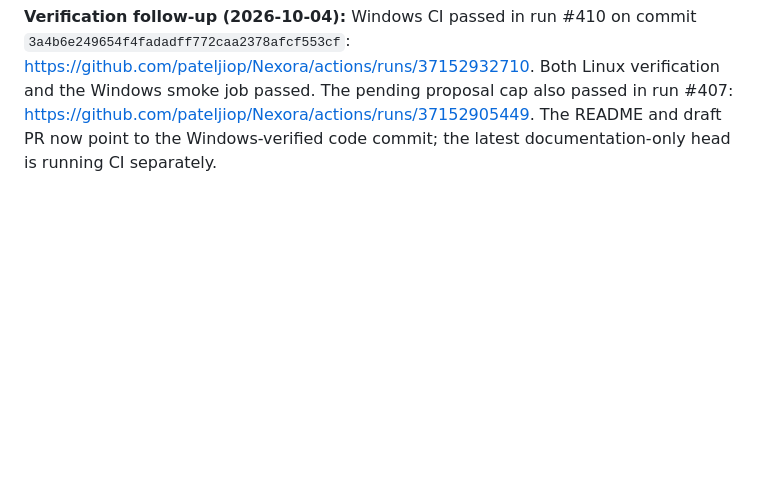
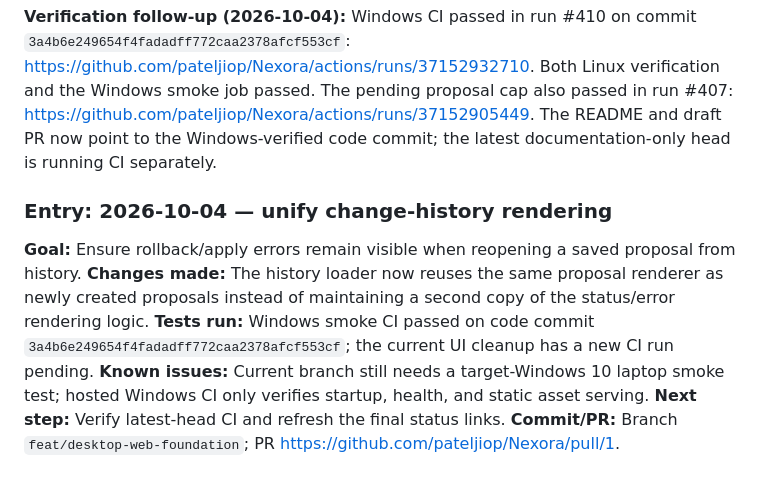
Before and after one commit to pateljiop/Nexora, a Markdown page: DEVELOPMENT_LOG.md, the part around the change. GitHub-like rendering; blank space fills up the shorter version.

Commit message:
Record shared proposal renderer cleanup

```diff
--- a/DEVELOPMENT_LOG.md
+++ b/DEVELOPMENT_LOG.md
@@ -623,3 +623,12 @@ Implement a local-only backend with SQLite and tests after inspecting existing U
 
 
 **Verification follow-up (2026-10-04):** Windows CI passed in run #410 on commit `3a4b6e249654f4fadadff772caa2378afcf553cf`: https://github.com/pateljiop/Nexora/actions/runs/37152932710. Both Linux verification and the Windows smoke job passed. The pending proposal cap also passed in run #407: https://github.com/pateljiop/Nexora/actions/runs/37152905449. The README and draft PR now point to the Windows-verified code commit; the latest documentation-only head is running CI separately.
+
+
+### Entry: 2026-10-04 — unify change-history rendering
+**Goal:** Ensure rollback/apply errors remain visible when reopening a saved proposal from history.
+**Changes made:** The history loader now reuses the same proposal renderer as newly created proposals instead of maintaining a second copy of the status/error rendering logic.
+**Tests run:** Windows smoke CI passed on code commit `3a4b6e249654f4fadadff772caa2378afcf553cf`; the current UI cleanup has a new CI run pending.
+**Known issues:** Current branch still needs a target-Windows 10 laptop smoke test; hosted Windows CI only verifies startup, health, and static asset serving.
+**Next step:** Verify latest-head CI and refresh the final status links.
+**Commit/PR:** Branch `feat/desktop-web-foundation`; PR https://github.com/pateljiop/Nexora/pull/1.
```
